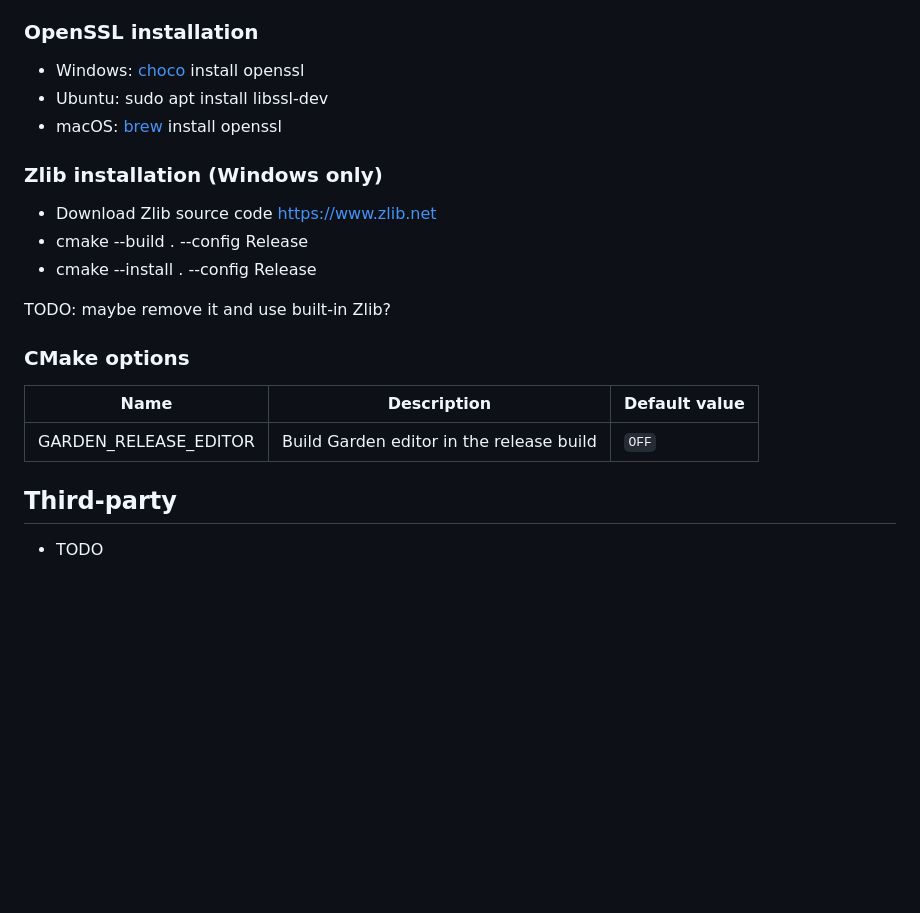
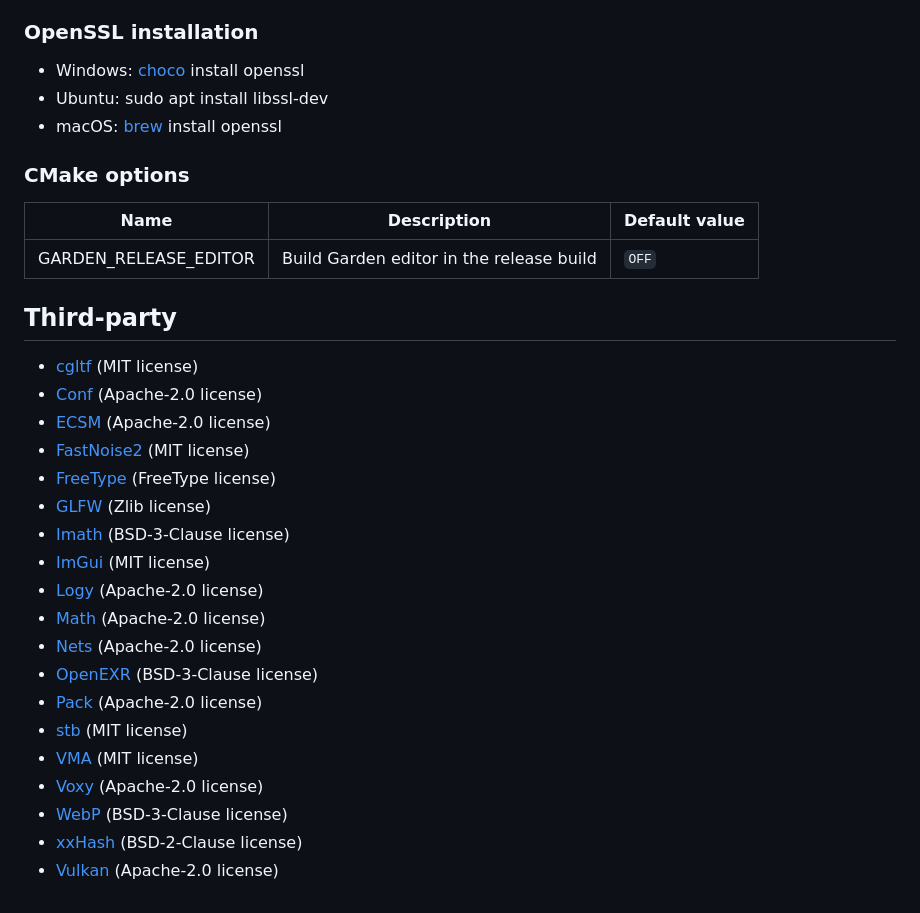
Before and after one commit to cfnptr/garden, a Markdown page: README.md, the part around one of its changes. GitHub-like rendering; blank space fills up the shorter version.

```diff
--- a/README.md
+++ b/README.md
@@ -36,14 +101,6 @@ developers with a robust toolset for creating high-performance, visually stunnin
 * Ubuntu: sudo apt install libssl-dev
 * macOS: [brew](https://brew.sh) install openssl
 
-### Zlib installation (Windows only)
-
-* Download Zlib source code https://www.zlib.net
-* cmake --build . --config Release
-* cmake --install . --config Release
-
-TODO: maybe remove it and use built-in Zlib?
-
 ### CMake options
 
 | Name                  | Description                              | Default value |
@@ -52,4 +109,22 @@ TODO: maybe remove it and use built-in Zlib?
 
 ## Third-party
 
-* TODO
+* [cgltf](https://github.com/jkuhlmann/cgltf) (MIT license)
+* [Conf](https://github.com/cfnptr/conf) (Apache-2.0 license)
+* [ECSM](https://github.com/cfnptr/ecsm) (Apache-2.0 license)
+* [FastNoise2](https://github.com/Auburn/FastNoise2) (MIT license)
+* [FreeType](https://github.com/freetype/freetype) (FreeType license)
+* [GLFW](https://github.com/glfw/glfw) (Zlib license)
+* [Imath](https://github.com/AcademySoftwareFoundation/Imath) (BSD-3-Clause license)
+* [ImGui](https://github.com/ocornut/imgui) (MIT license)
+* [Logy](https://github.com/cfnptr/logy) (Apache-2.0 license)
+* [Math](https://github.com/cfnptr/math) (Apache-2.0 license)
+* [Nets](https://github.com/cfnptr/nets) (Apache-2.0 license)
+* [OpenEXR](https://github.com/AcademySoftwareFoundation/openexr) (BSD-3-Clause license)
+* [Pack](https://github.com/cfnptr/pack) (Apache-2.0 license)
+* [stb](https://github.com/nothings/stb) (MIT license)
+* [VMA](https://github.com/GPUOpen-LibrariesAndSDKs/VulkanMemoryAllocator) (MIT license)
+* [Voxy](https://github.com/cfnptr/voxy) (Apache-2.0 license)
+* [WebP](https://github.com/webmproject/libwebp) (BSD-3-Clause license)
+* [xxHash](https://github.com/Cyan4973/xxHash) (BSD-2-Clause license)
+* [Vulkan](https://github.com/KhronosGroup) (Apache-2.0 license)
```
Also changed, not shown: other parts of README.md (+70 -5 lines), docs/engine-screenshot.png (added), 8 other files.
